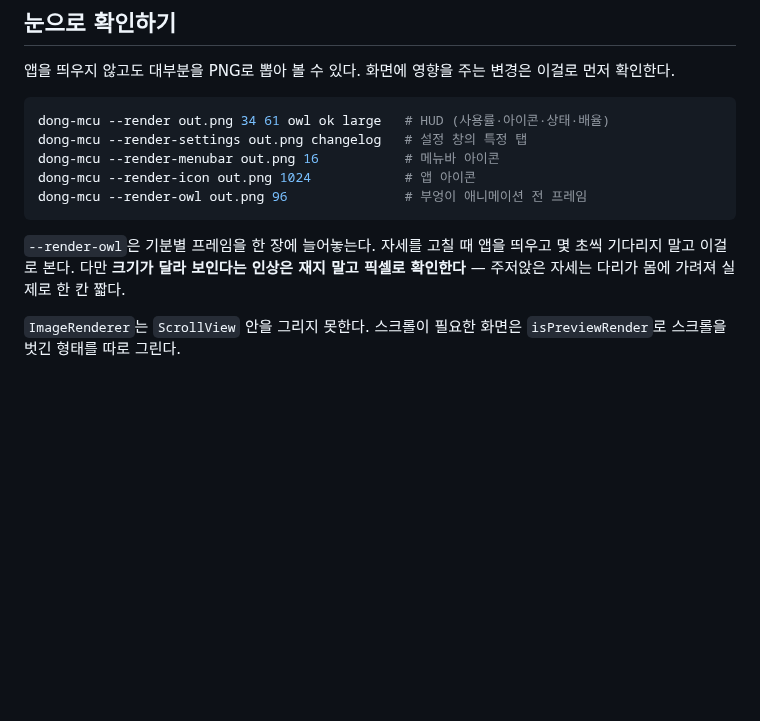
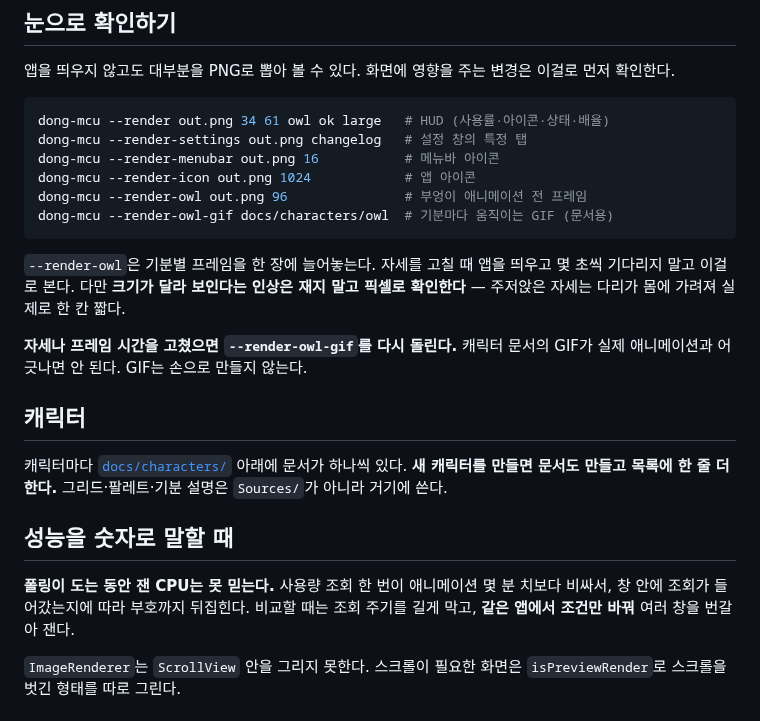
Before and after one commit to ldg030201/dong-csu, a Markdown page: CLAUDE.md, the part around the change. Drawn GitHub-style; blank space fills up the shorter version.

````diff
--- a/CLAUDE.md
+++ b/CLAUDE.md
@@ -82,11 +82,27 @@ dong-mcu --render-settings out.png changelog   # 설정 창의 특정 탭
 dong-mcu --render-menubar out.png 16           # 메뉴바 아이콘
 dong-mcu --render-icon out.png 1024            # 앱 아이콘
 dong-mcu --render-owl out.png 96               # 부엉이 애니메이션 전 프레임
+dong-mcu --render-owl-gif docs/characters/owl  # 기분마다 움직이는 GIF (문서용)
 ```
 
 `--render-owl`은 기분별 프레임을 한 장에 늘어놓는다. 자세를 고칠 때 앱을 띄우고
 몇 초씩 기다리지 말고 이걸로 본다. 다만 **크기가 달라 보인다는 인상은 재지 말고
 픽셀로 확인한다** — 주저앉은 자세는 다리가 몸에 가려져 실제로 한 칸 짧다.
+
+**자세나 프레임 시간을 고쳤으면 `--render-owl-gif`를 다시 돌린다.** 캐릭터 문서의
+GIF가 실제 애니메이션과 어긋나면 안 된다. GIF는 손으로 만들지 않는다.
+
+## 캐릭터
+
+캐릭터마다 [`docs/characters/`](docs/characters/) 아래에 문서가 하나씩 있다.
+**새 캐릭터를 만들면 문서도 만들고 목록에 한 줄 더한다.** 그리드·팔레트·기분 설명은
+`Sources/`가 아니라 거기에 쓴다.
+
+## 성능을 숫자로 말할 때
+
+**폴링이 도는 동안 잰 CPU는 못 믿는다.** 사용량 조회 한 번이 애니메이션 몇 분 치보다
+비싸서, 창 안에 조회가 들어갔는지에 따라 부호까지 뒤집힌다. 비교할 때는 조회 주기를
+길게 막고, **같은 앱에서 조건만 바꿔** 여러 창을 번갈아 잰다.
 
 `ImageRenderer`는 `ScrollView` 안을 그리지 못한다. 스크롤이 필요한 화면은
 `isPreviewRender`로 스크롤을 벗긴 형태를 따로 그린다.
````
Also changed, not shown: README.md (+15 -2 lines), docs/characters/README.md (added, +20 -0 lines), docs/characters/owl.md (added, +164 -0 lines), docs/development.md (+6 -10 lines), docs/characters/owl/dragged.gif (added), docs/characters/owl/exhausted.gif (added), docs/characters/owl/idle.gif (added), docs/characters/owl/offline.gif (added), docs/characters/owl/tired.gif (added).
